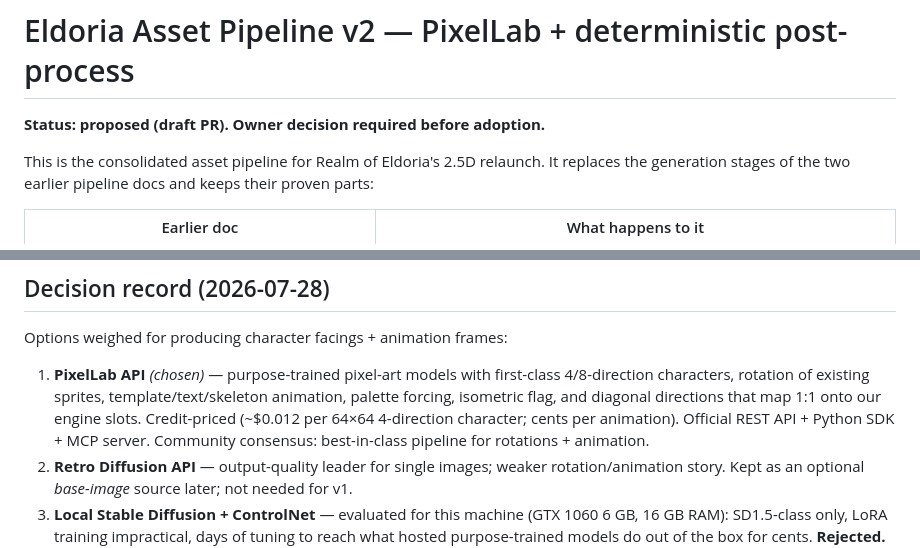
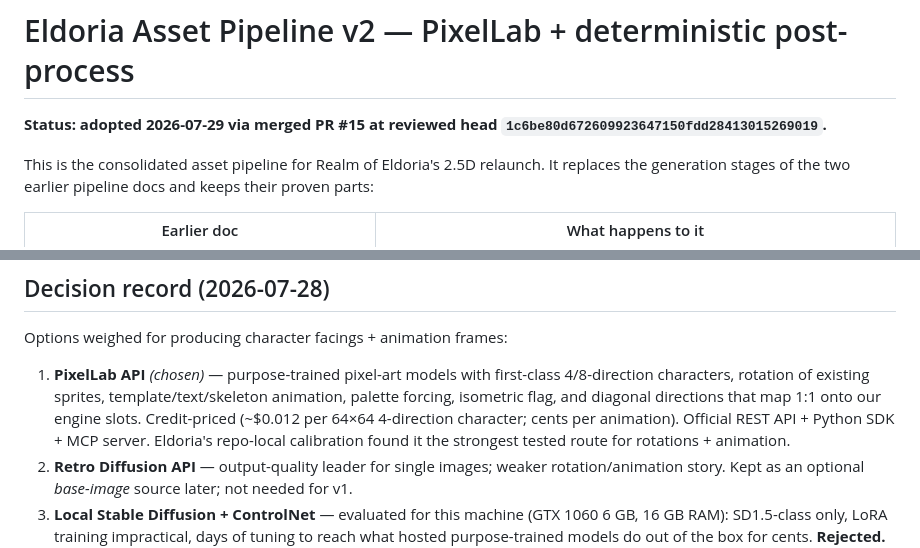
Before and after one commit to Galashots/eldoria, a Markdown page: tools/pipeline/PIPELINE.md, 2 parts joined by grey strips. Rendered like a GitHub page.

Commit message:
docs: mark asset pipeline adopted and evidence-based

```diff
--- a/tools/pipeline/PIPELINE.md
+++ b/tools/pipeline/PIPELINE.md
@@ -1,6 +1,6 @@
 # Eldoria Asset Pipeline v2 — PixelLab + deterministic post-process
 
-**Status: proposed (draft PR). Owner decision required before adoption.**
+**Status: adopted 2026-07-29 via merged PR #15 at reviewed head `1c6be80d672609923647150fdd28413015269019`.**
 
 This is the consolidated asset pipeline for Realm of Eldoria's 2.5D relaunch.
 It replaces the generation stages of the two earlier pipeline docs and keeps
@@ -20,8 +20,8 @@ Options weighed for producing character facings + animation frames:
    template/text/skeleton animation, palette forcing, isometric flag, and
    diagonal directions that map 1:1 onto our engine slots. Credit-priced
    (~$0.012 per 64×64 4-direction character; cents per animation). Official
-   REST API + Python SDK + MCP server. Community consensus: best-in-class
-   pipeline for rotations + animation.
+   REST API + Python SDK + MCP server. Eldoria's repo-local calibration found
+   it the strongest tested route for rotations + animation.
 2. **Retro Diffusion API** — output-quality leader for single images; weaker
    rotation/animation story. Kept as an optional *base-image* source later;
    not needed for v1.
```
